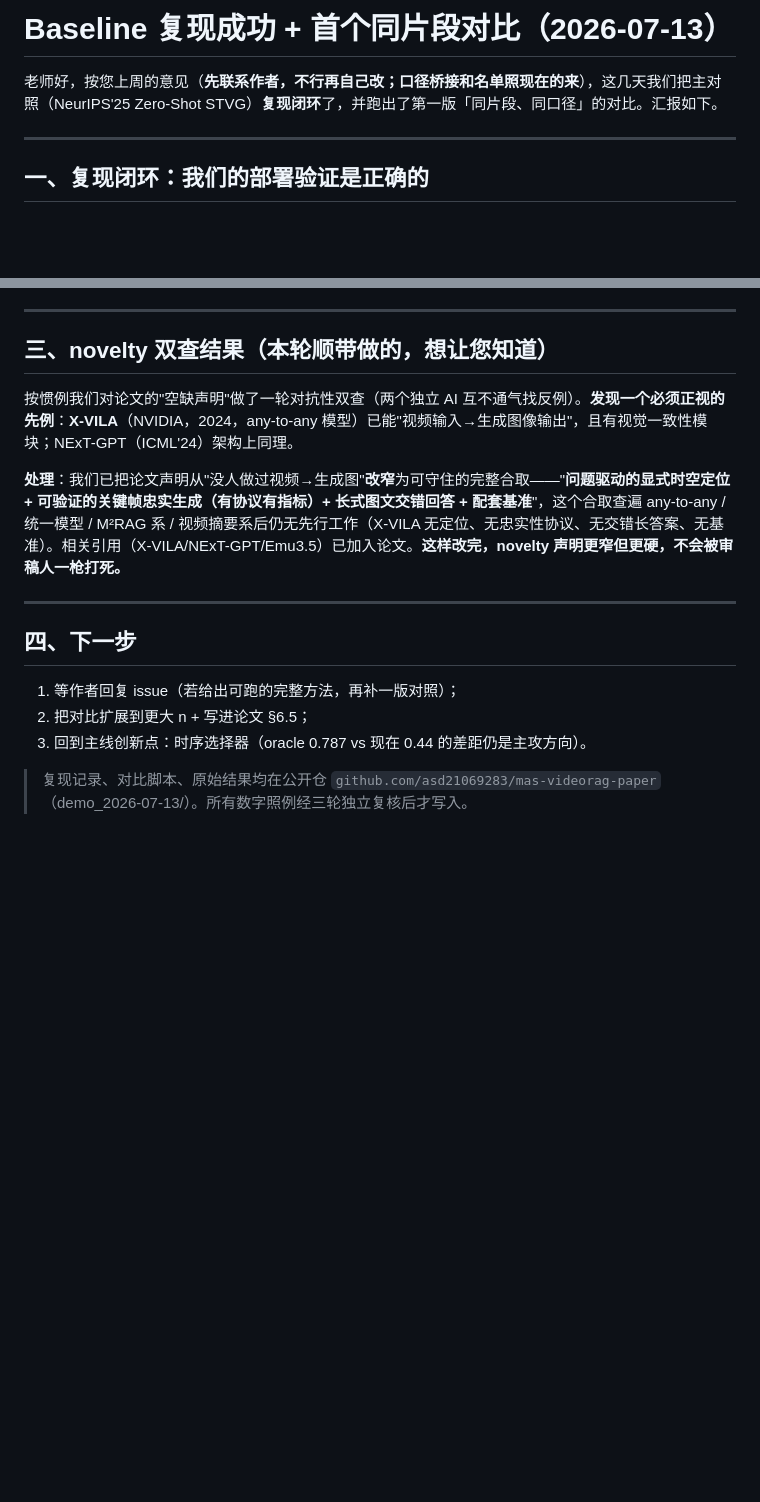
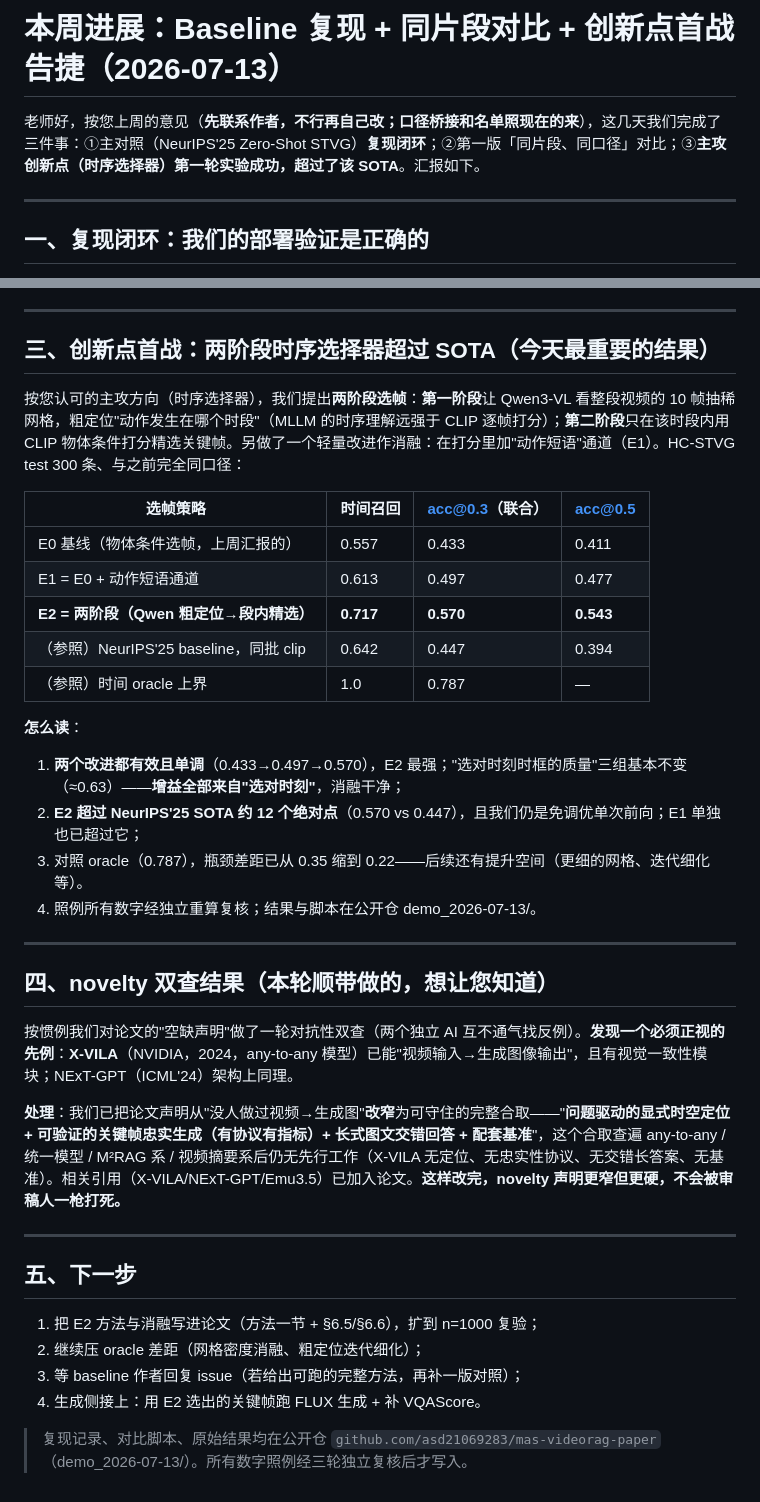
Before and after one commit to asd21069283/mas-videorag-paper, a Markdown page: paper/给老师_baseline复现与对比_2026-07-13.md, 2 parts joined by grey strips. Drawn GitHub-style; blank space fills up the shorter version.

Commit message:
给老师最终版PDF: 本周进展五节(复现闭环+同片段对比+E2创新点首战超SOTA+novelty双查+下一步)

```diff
--- a/paper/给老师_baseline复现与对比_2026-07-13.md
+++ b/paper/给老师_baseline复现与对比_2026-07-13.md
@@ -1,6 +1,6 @@
-# Baseline 复现成功 + 首个同片段对比（2026-07-13）
+# 本周进展：Baseline 复现 + 同片段对比 + 创新点首战告捷（2026-07-13）
 
-老师好，按您上周的意见（**先联系作者，不行再自己改；口径桥接和名单照现在的来**），这几天我们把主对照（NeurIPS'25 Zero-Shot STVG）**复现闭环**了，并跑出了第一版「同片段、同口径」的对比。汇报如下。
+老师好，按您上周的意见（**先联系作者，不行再自己改；口径桥接和名单照现在的来**），这几天我们完成了三件事：①主对照（NeurIPS'25 Zero-Shot STVG）**复现闭环**；②第一版「同片段、同口径」对比；③**主攻创新点（时序选择器）第一轮实验成功，超过了该 SOTA**。汇报如下。
 
 ---
 
@@ -36,7 +36,27 @@
 
 ---
 
-## 三、novelty 双查结果（本轮顺带做的，想让您知道）
+## 三、创新点首战：两阶段时序选择器超过 SOTA（今天最重要的结果）
+
+按您认可的主攻方向（时序选择器），我们提出**两阶段选帧**：**第一阶段**让 Qwen3-VL 看整段视频的 10 帧抽稀网格，粗定位"动作发生在哪个时段"（MLLM 的时序理解远强于 CLIP 逐帧打分）；**第二阶段**只在该时段内用 CLIP 物体条件打分精选关键帧。另做了一个轻量改进作消融：在打分里加"动作短语"通道（E1）。HC-STVG test 300 条、与之前完全同口径：
+
+| 选帧策略 | 时间召回 | acc@0.3（联合） | acc@0.5 |
+|---|---|---|---|
+| E0 基线（物体条件选帧，上周汇报的） | 0.557 | 0.433 | 0.411 |
+| E1 = E0 + 动作短语通道 | 0.613 | 0.497 | 0.477 |
+| **E2 = 两阶段（Qwen 粗定位→段内精选）** | **0.717** | **0.570** | **0.543** |
+| （参照）NeurIPS'25 baseline，同批 clip | 0.642 | 0.447 | 0.394 |
+| （参照）时间 oracle 上界 | 1.0 | 0.787 | — |
+
+**怎么读**：
+1. **两个改进都有效且单调**（0.433→0.497→0.570），E2 最强；"选对时刻时框的质量"三组基本不变（≈0.63）——**增益全部来自"选对时刻"**，消融干净；
+2. **E2 超过 NeurIPS'25 SOTA 约 12 个绝对点**（0.570 vs 0.447），且我们仍是免调优单次前向；E1 单独也已超过它；
+3. 对照 oracle（0.787），瓶颈差距已从 0.35 缩到 0.22——后续还有提升空间（更细的网格、迭代细化等）。
+4. 照例所有数字经独立重算复核；结果与脚本在公开仓 demo_2026-07-13/。
+
+---
+
+## 四、novelty 双查结果（本轮顺带做的，想让您知道）
 
 按惯例我们对论文的"空缺声明"做了一轮对抗性双查（两个独立 AI 互不通气找反例）。**发现一个必须正视的先例**：**X-VILA**（NVIDIA，2024，any-to-any 模型）已能"视频输入→生成图像输出"，且有视觉一致性模块；NExT-GPT（ICML'24）架构上同理。
 
@@ -44,10 +64,11 @@
 
 ---
 
-## 四、下一步
+## 五、下一步
 
-1. 等作者回复 issue（若给出可跑的完整方法，再补一版对照）；
-2. 把对比扩展到更大 n + 写进论文 §6.5；
-3. 回到主线创新点：时序选择器（oracle 0.787 vs 现在 0.44 的差距仍是主攻方向）。
+1. 把 E2 方法与消融写进论文（方法一节 + §6.5/§6.6），扩到 n=1000 复验；
+2. 继续压 oracle 差距（网格密度消融、粗定位迭代细化）；
+3. 等 baseline 作者回复 issue（若给出可跑的完整方法，再补一版对照）；
+4. 生成侧接上：用 E2 选出的关键帧跑 FLUX 生成 + 补 VQAScore。
 
 > 复现记录、对比脚本、原始结果均在公开仓 `github.com/asd21069283/mas-videorag-paper`（demo_2026-07-13/）。所有数字照例经三轮独立复核后才写入。
```
